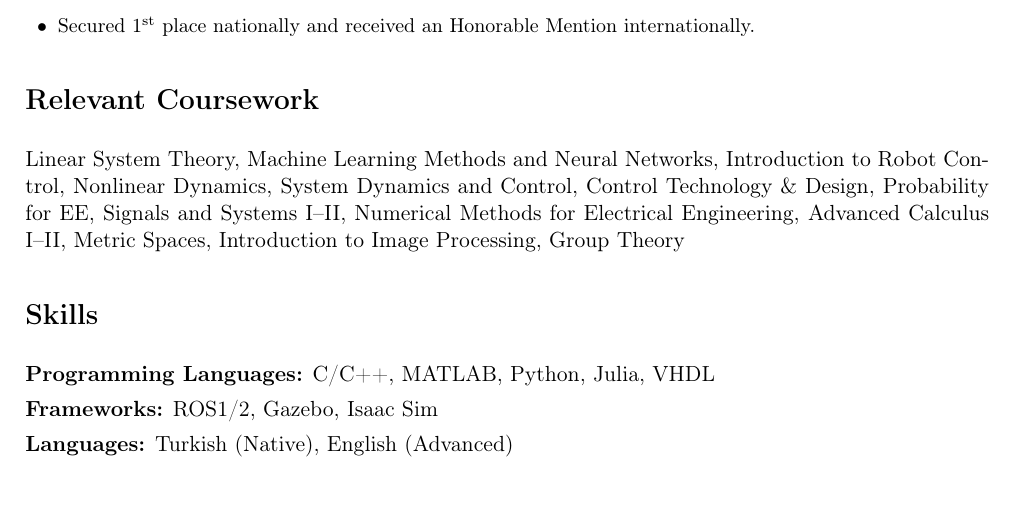
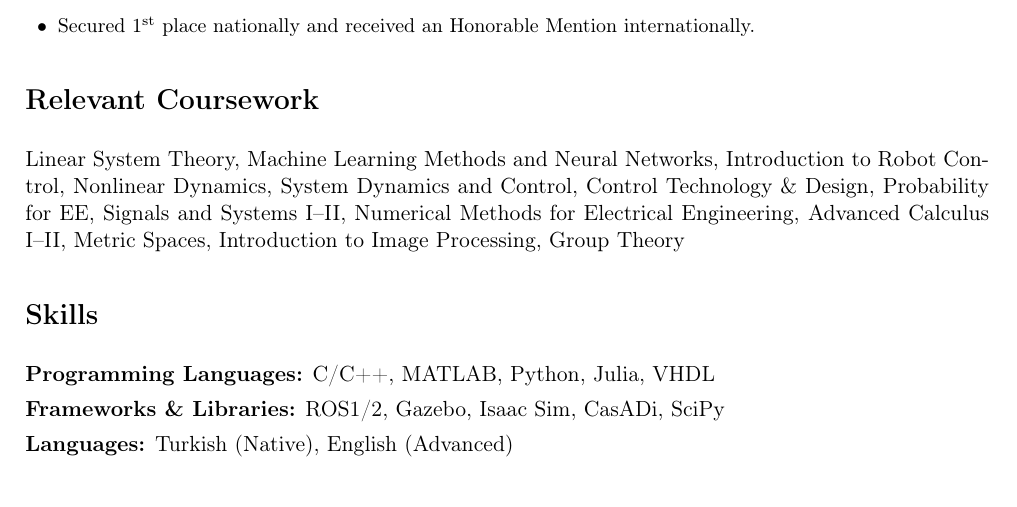
Before and after one commit to tahaberkkoc/tahaberkkoc.github.io, a LaTeX document (content/main.tex, which reads content/pages/background/skills.tex): part of page 3 of 4, cut so that both start at the same text. Compiled offline with pdfLaTeX.

Commit message:
Skills: Frameworks & Libraries, add CasADi and SciPy

```diff
--- a/content/pages/background/skills.tex
+++ b/content/pages/background/skills.tex
@@ -2,5 +2,5 @@
 
 % \SkillGroup{Group name}{comma, separated, items}
 \SkillGroup{Programming Languages}{C/C++, MATLAB, Python, Julia, VHDL}
-\SkillGroup{Frameworks}{ROS1/2, Gazebo, Isaac Sim}
+\SkillGroup{Frameworks \& Libraries}{ROS1/2, Gazebo, Isaac Sim, CasADi, SciPy}
 \SkillGroup{Languages}{Turkish (Native), English (Advanced)}
```
